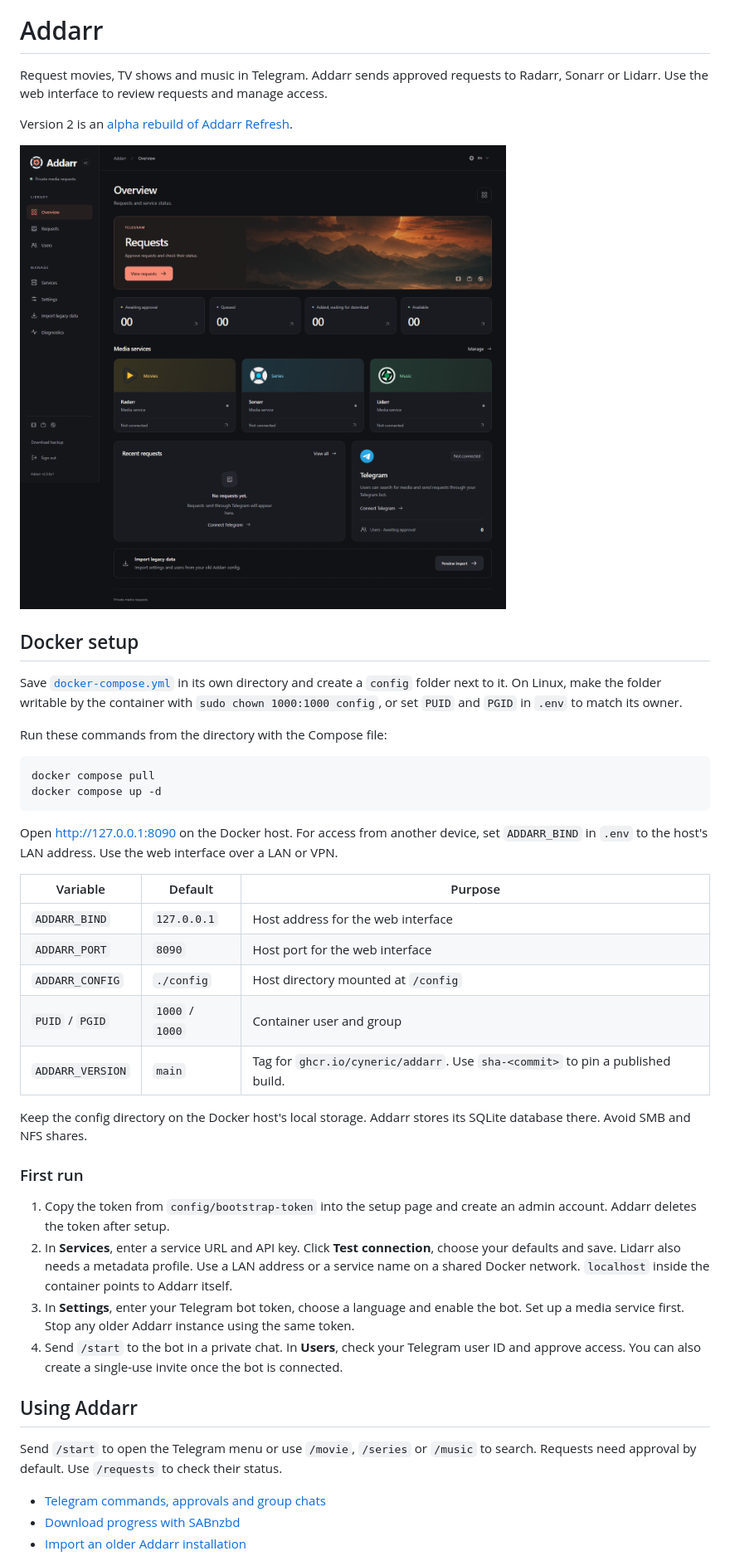
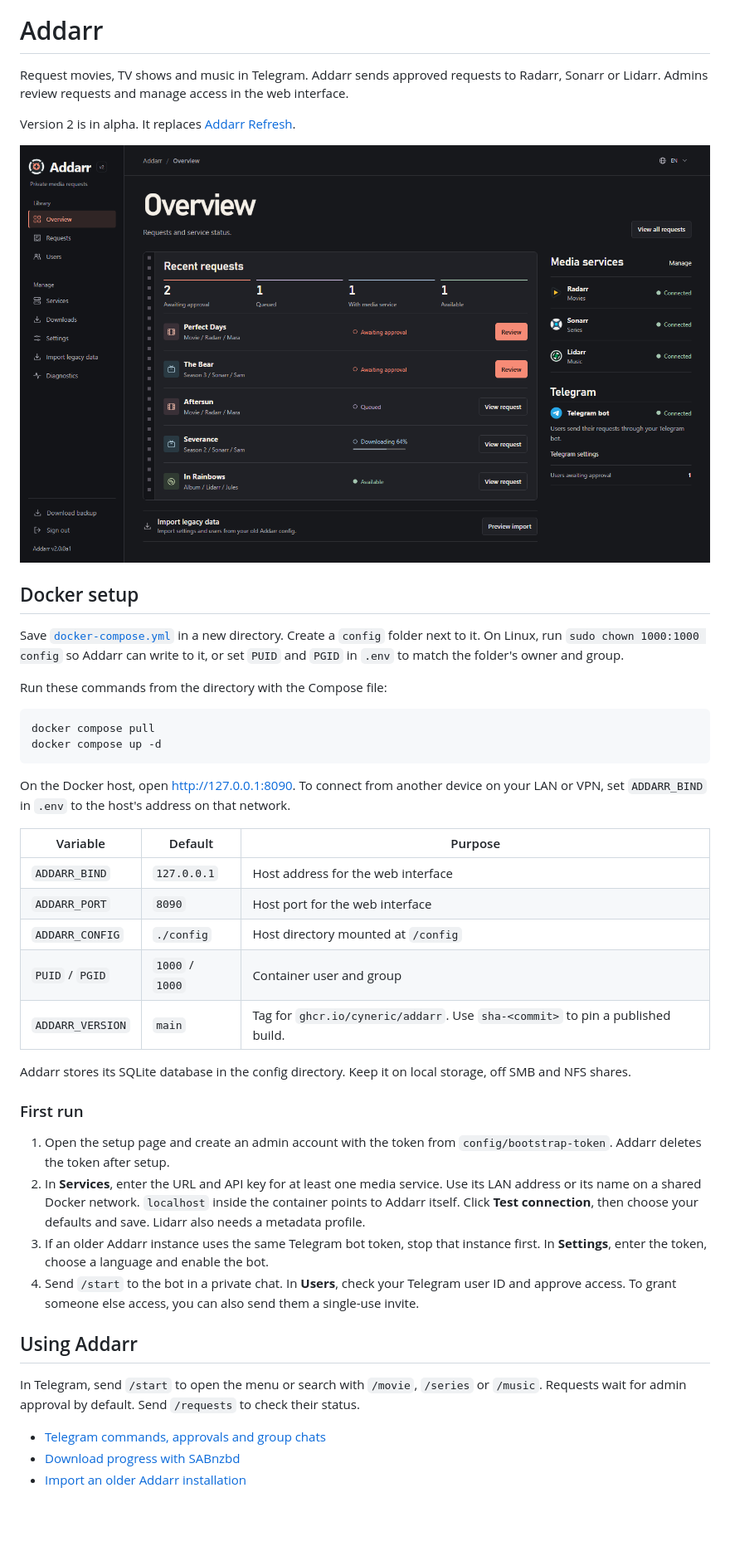
Before and after one commit to Cyneric/Addarr, a Markdown page: README.md, the part around one of its changes. Shown at 83% size. Rendered like a GitHub page; pictures changed too: docs/images/dashboard.png; blank space fills up the shorter version.

Commit message:
docs: refresh the README and overview screenshot

````diff
--- a/README.md
+++ b/README.md
@@ -2,7 +2,7 @@
 
 # Addarr
 
-Request movies, TV shows and music in Telegram. Addarr sends approved requests to Radarr, Sonarr or Lidarr. Use the web interface to review requests and manage access.
+Request movies, TV shows and music in Telegram. Addarr sends approved requests to Radarr, Sonarr or Lidarr. Admins review requests and manage access in the web interface.
 
-Version 2 is an [alpha rebuild of Addarr Refresh](docs/IMPLEMENTATION-STATUS.md).
+Version 2 is in alpha. It replaces [Addarr Refresh](docs/IMPLEMENTATION-STATUS.md).
 
@@ -10,7 +10,7 @@ Version 2 is an [alpha rebuild of Addarr Refresh](docs/IMPLEMENTATION-STATUS.md)
 
 ## Docker setup
 
-Save [`docker-compose.yml`](https://raw.githubusercontent.com/Cyneric/Addarr/main/docker-compose.yml) in its own directory and create a `config` folder next to it. On Linux, make the folder writable by the container with `sudo chown 1000:1000 config`, or set `PUID` and `PGID` in `.env` to match its owner.
+Save [`docker-compose.yml`](https://raw.githubusercontent.com/Cyneric/Addarr/main/docker-compose.yml) in a new directory. Create a `config` folder next to it. On Linux, run `sudo chown 1000:1000 config` so Addarr can write to it, or set `PUID` and `PGID` in `.env` to match the folder's owner and group.
 
 Run these commands from the directory with the Compose file:
 
@@ -19,7 +19,7 @@ docker compose pull
 docker compose up -d
 ```
 
-Open <http://127.0.0.1:8090> on the Docker host. For access from another device, set `ADDARR_BIND` in `.env` to the host's LAN address. Use the web interface over a LAN or VPN.
+On the Docker host, open <http://127.0.0.1:8090>. To connect from another device on your LAN or VPN, set `ADDARR_BIND` in `.env` to the host's address on that network.
 
 | Variable | Default | Purpose |
 | --- | --- | --- |
@@ -29,18 +29,18 @@ Open <http://127.0.0.1:8090> on the Docker host. For access from another device,
 | `PUID` / `PGID` | `1000` / `1000` | Container user and group |
 | `ADDARR_VERSION` | `main` | Tag for `ghcr.io/cyneric/addarr`. Use `sha-<commit>` to pin a published build. |
 
-Keep the config directory on the Docker host's local storage. Addarr stores its SQLite database there. Avoid SMB and NFS shares.
+Addarr stores its SQLite database in the config directory. Keep it on local storage, off SMB and NFS shares.
 
 ### First run
 
-1. Copy the token from `config/bootstrap-token` into the setup page and create an admin account. Addarr deletes the token after setup.
-2. In **Services**, enter a service URL and API key. Click **Test connection**, choose your defaults and save. Lidarr also needs a metadata profile. Use a LAN address or a service name on a shared Docker network. `localhost` inside the container points to Addarr itself.
-3. In **Settings**, enter your Telegram bot token, choose a language and enable the bot. Set up a media service first. Stop any older Addarr instance using the same token.
-4. Send `/start` to the bot in a private chat. In **Users**, check your Telegram user ID and approve access. You can also create a single-use invite once the bot is connected.
+1. Open the setup page and create an admin account with the token from `config/bootstrap-token`. Addarr deletes the token after setup.
+2. In **Services**, enter the URL and API key for at least one media service. Use its LAN address or its name on a shared Docker network. `localhost` inside the container points to Addarr itself. Click **Test connection**, then choose your defaults and save. Lidarr also needs a metadata profile.
+3. If an older Addarr instance uses the same Telegram bot token, stop that instance first. In **Settings**, enter the token, choose a language and enable the bot.
+4. Send `/start` to the bot in a private chat. In **Users**, check your Telegram user ID and approve access. To grant someone else access, you can also send them a single-use invite.
 
 ## Using Addarr
 
-Send `/start` to open the Telegram menu or use `/movie`, `/series` or `/music` to search. Requests need approval by default. Use `/requests` to check their status.
+In Telegram, send `/start` to open the menu or search with `/movie`, `/series` or `/music`. Requests wait for admin approval by default. Send `/requests` to check their status.
 
 - [Telegram commands, approvals and group chats](docs/TELEGRAM.md)
 - [Download progress with SABnzbd](docs/TELEGRAM.md#download-progress)
````
Also changed, not shown: other parts of README.md (+4 -4 lines).
